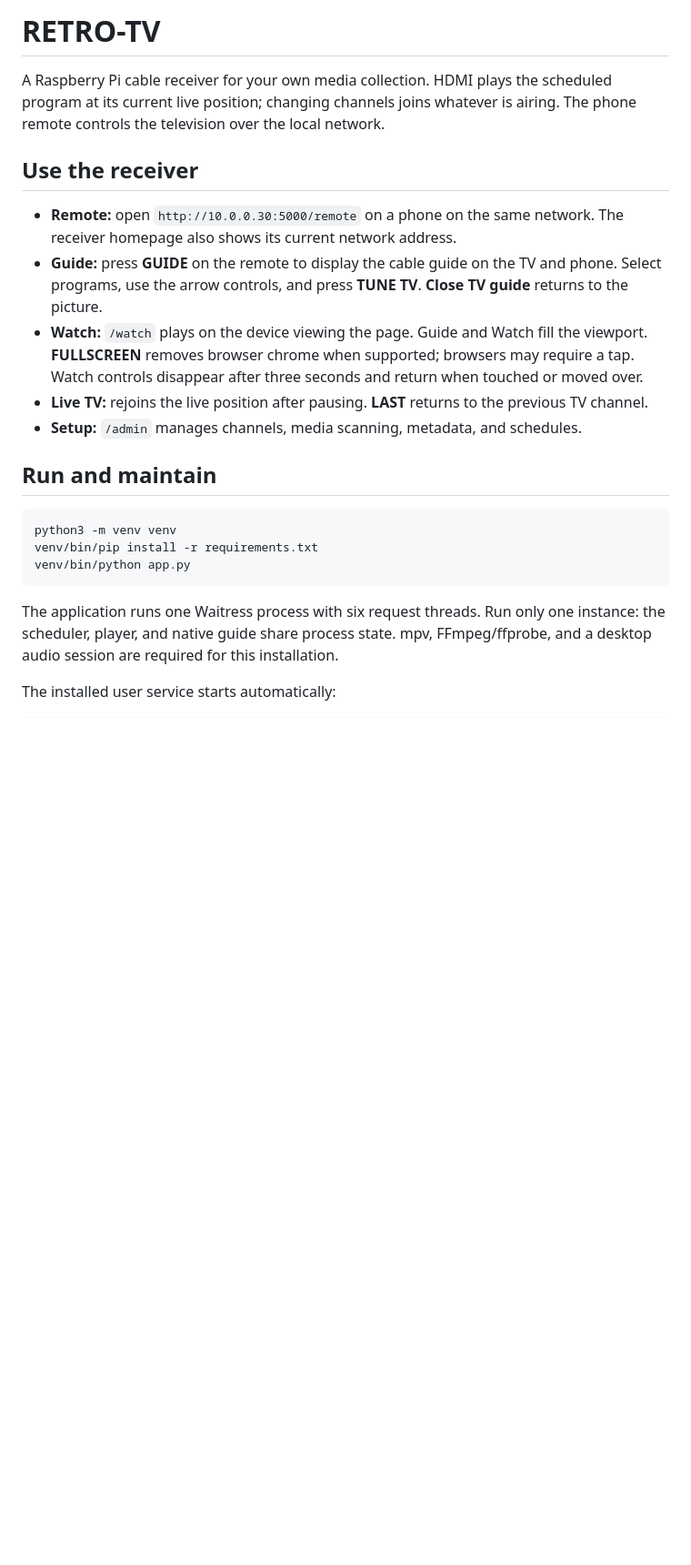
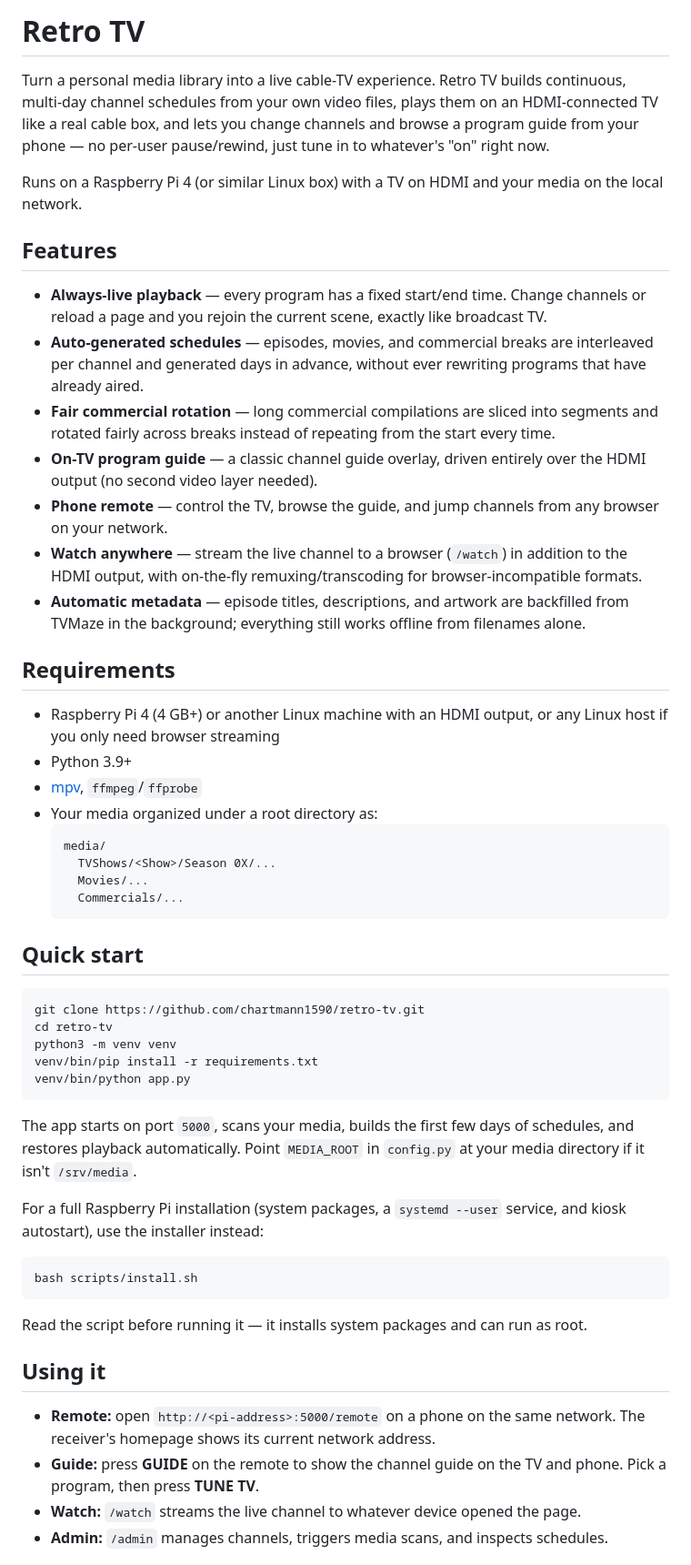
Before and after one commit to chartmann1590/retro-tv, a Markdown page: README.md, the part around one of its changes. Shown at 91% size. Drawn GitHub-style; blank space fills up the shorter version.

Commit message:
Rewrite README as customer-facing project overview
Replace the personal install-log style README (hardcoded IP, backup
paths, one-off temperature reading) with a general-purpose overview:
features, requirements, quick start, usage, and configuration for
anyone cloning the repo.

Co-Authored-By: Claude Sonnet 5 <noreply@anthropic.com>
Claude-Session: https://claude.ai/code/session_01EnKy4QQuAbAC8zgs3SmSG6

````diff
--- a/README.md
+++ b/README.md
@@ -1,23 +1,82 @@
-# RETRO-TV
+# Retro TV
 
-A Raspberry Pi cable receiver for your own media collection. HDMI plays the scheduled program at its current live position; changing channels joins whatever is airing. The phone remote controls the television over the local network.
+Turn a personal media library into a live cable-TV experience. Retro TV builds
+continuous, multi-day channel schedules from your own video files, plays them
+on an HDMI-connected TV like a real cable box, and lets you change channels
+and browse a program guide from your phone — no per-user pause/rewind, just
+tune in to whatever's "on" right now.
 
-## Use the receiver
+Runs on a Raspberry Pi 4 (or similar Linux box) with a TV on HDMI and your
+media on the local network.
 
-- **Remote:** open `http://10.0.0.30:5000/remote` on a phone on the same network. The receiver homepage also shows its current network address.
-- **Guide:** press **GUIDE** on the remote to display the cable guide on the TV and phone. Select programs, use the arrow controls, and press **TUNE TV**. **Close TV guide** returns to the picture.
-- **Watch:** `/watch` plays on the device viewing the page. Guide and Watch fill the viewport. **FULLSCREEN** removes browser chrome when supported; browsers may require a tap. Watch controls disappear after three seconds and return when touched or moved over.
-- **Live TV:** rejoins the live position after pausing. **LAST** returns to the previous TV channel.
-- **Setup:** `/admin` manages channels, media scanning, metadata, and schedules.
+## Features
 
-## Run and maintain
+- **Always-live playback** — every program has a fixed start/end time. Change
+  channels or reload a page and you rejoin the current scene, exactly like
+  broadcast TV.
+- **Auto-generated schedules** — episodes, movies, and commercial breaks are
+  interleaved per channel and generated days in advance, without ever
+  rewriting programs that have already aired.
+- **Fair commercial rotation** — long commercial compilations are sliced into
+  segments and rotated fairly across breaks instead of repeating from the
+  start every time.
+- **On-TV program guide** — a classic channel guide overlay, driven entirely
+  over the HDMI output (no second video layer needed).
+- **Phone remote** — control the TV, browse the guide, and jump channels from
+  any browser on your network.
+- **Watch anywhere** — stream the live channel to a browser (`/watch`) in
+  addition to the HDMI output, with on-the-fly remuxing/transcoding for
+  browser-incompatible formats.
+- **Automatic metadata** — episode titles, descriptions, and artwork are
+  backfilled from TVMaze in the background; everything still works offline
+  from filenames alone.
+
+## Requirements
+
+- Raspberry Pi 4 (4 GB+) or another Linux machine with an HDMI output, or any
+  Linux host if you only need browser streaming
+- Python 3.9+
+- [mpv](https://mpv.io/), `ffmpeg`/`ffprobe`
+- Your media organized under a root directory as:
+  ```
+  media/
+    TVShows/<Show>/Season 0X/...
+    Movies/...
+    Commercials/...
+  ```
+
+## Quick start
 
 ```bash
+git clone https://github.com/chartmann1590/retro-tv.git
+cd retro-tv
 python3 -m venv venv
 venv/bin/pip install -r requirements.txt
 venv/bin/python app.py
 ```
 
-The application runs one Waitress process with six request threads. Run only one instance: the scheduler, player, and native guide share process state. mpv, FFmpeg/ffprobe, and a desktop audio session are required for this installation.
+The app starts on port `5000`, scans your media, builds the first few days of
+schedules, and restores playback automatically. Point `MEDIA_ROOT` in
+`config.py` at your media directory if it isn't `/srv/media`.
 
-The installed user service starts automatically:
+For a full Raspberry Pi installation (system packages, a `systemd --user`
+service, and kiosk autostart), use the installer instead:
+
+```bash
+bash scripts/install.sh
+```
+
+Read the script before running it — it installs system packages and can run
+as root.
+
+## Using it
+
+- **Remote:** open `http://<pi-address>:5000/remote` on a phone on the same
+  network. The receiver's homepage shows its current network address.
+- **Guide:** press **GUIDE** on the remote to show the channel guide on the
+  TV and phone. Pick a program, then press **TUNE TV**.
+- **Watch:** `/watch` streams the live channel to whatever device opened the
+  page.
+- **Admin:** `/admin` manages channels, triggers media scans, and inspects
+  schedules.
+
````
Also changed, not shown: other parts of README.md (+35 -16 lines).
